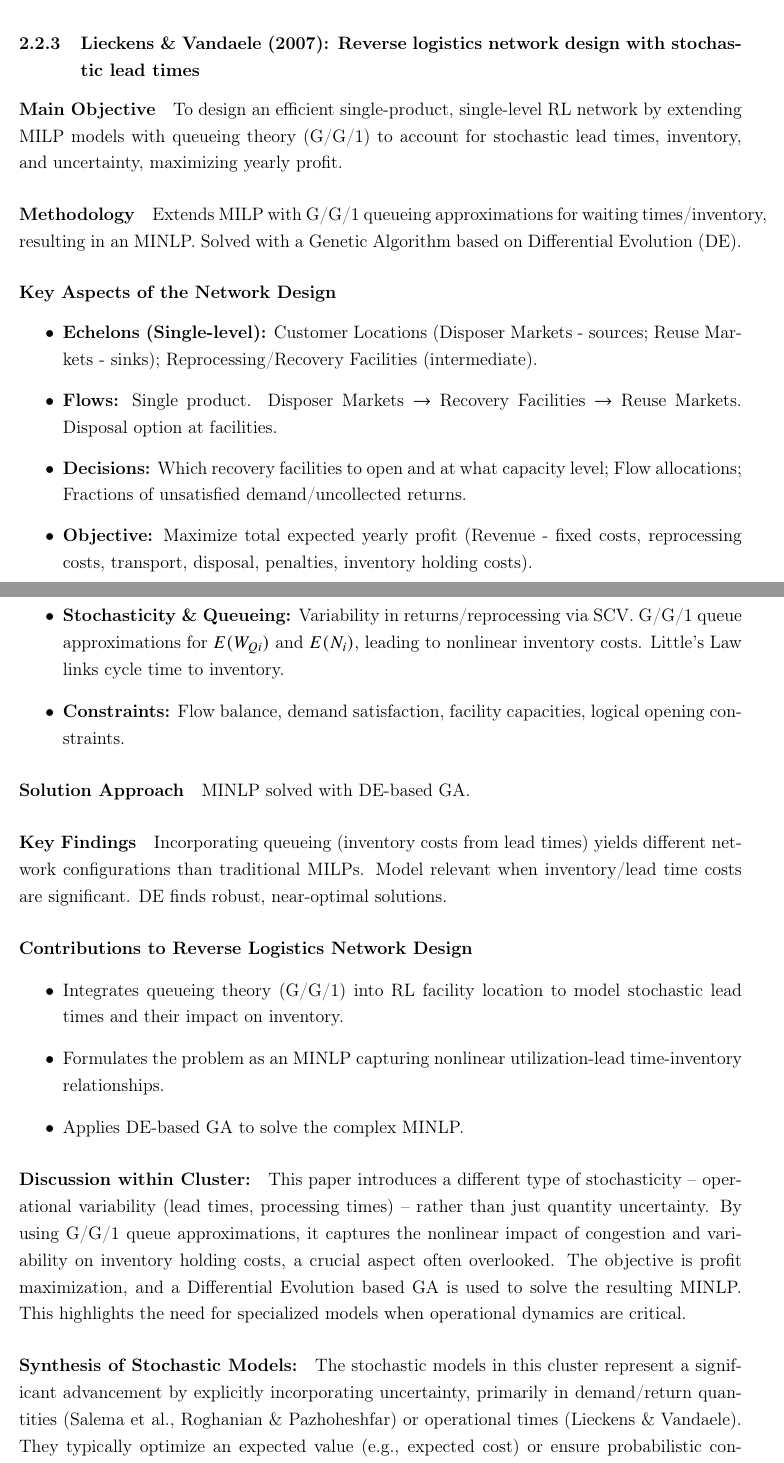
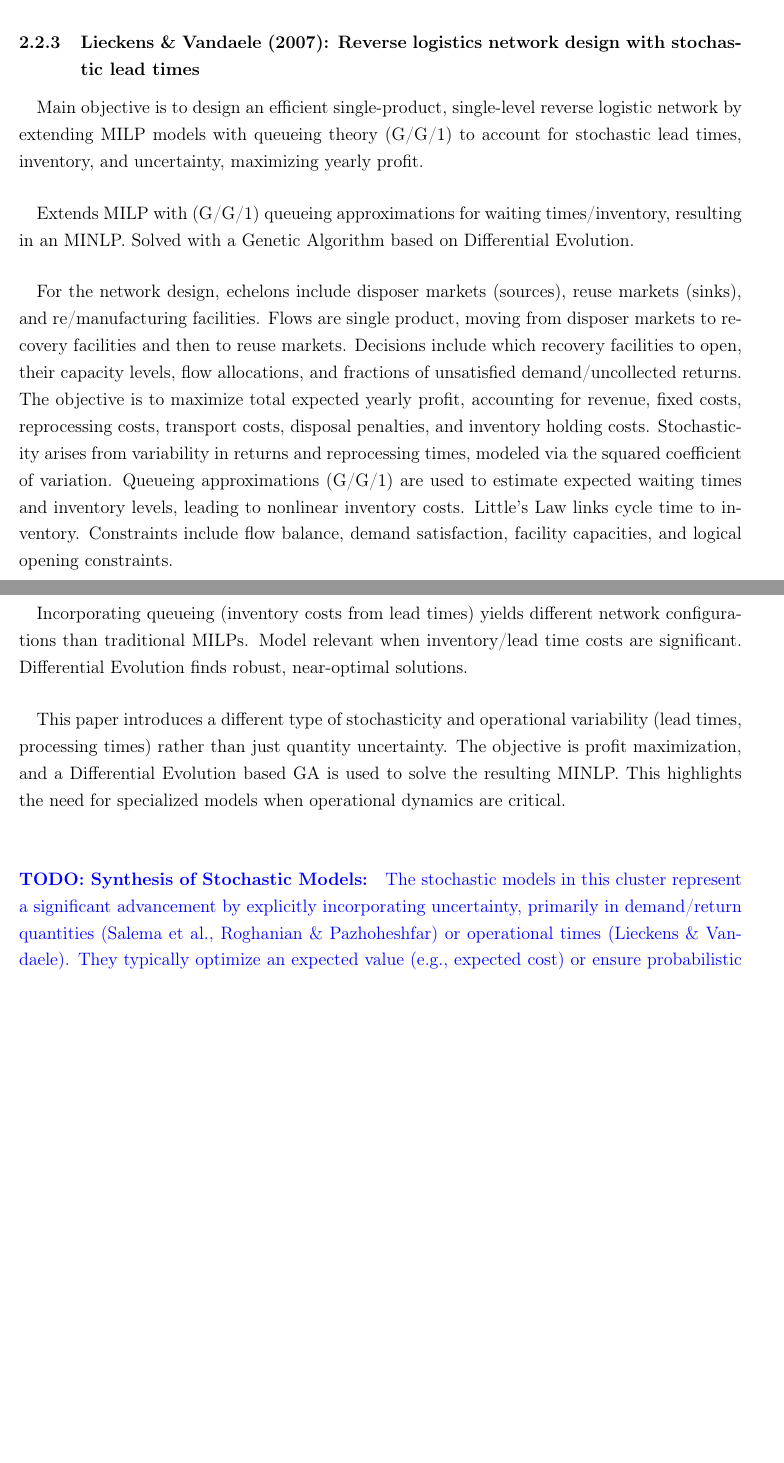
Before and after one commit to Emekk/517-project, a LaTeX document (report-draft/main.tex, which reads report-draft/contents/review.tex): two parts of pages 9 and 10 of 20, joined at a grey line, cut so that both start at the same text, the shorter picture padded with empty space. Compiled offline with pdfLaTeX.

Commit message:
2.2 done

```diff
--- a/report-draft/contents/review.tex
+++ b/report-draft/contents/review.tex
@@ -98,31 +98,19 @@ The deterministic models reviewed provide essential building blocks for RL netwo
 
 \subsubsection{Lieckens \& Vandaele (2007): Reverse logistics network design with stochastic lead times}
 
-\paragraph{Main Objective} To design an efficient single-product, single-level RL network by extending MILP models with queueing theory (G/G/1) to account for stochastic lead times, inventory, and uncertainty, maximizing yearly profit.
+\paragraph{} Main objective is to design an efficient single-product, single-level reverse logistic network by extending MILP models with queueing theory (G/G/1) to account for stochastic lead times, inventory, and uncertainty, maximizing yearly profit.
 
-\paragraph{Methodology} Extends MILP with G/G/1 queueing approximations for waiting times/inventory, resulting in an MINLP. Solved with a Genetic Algorithm based on Differential Evolution (DE).
+\paragraph{} Extends MILP with (G/G/1) queueing approximations for waiting times/inventory, resulting in an MINLP. Solved with a Genetic Algorithm based on Differential Evolution.
 
-\paragraph{Key Aspects of the Network Design}
-\begin{itemize}
-    \item \textbf{Echelons (Single-level):} Customer Locations (Disposer Markets - sources; Reuse Markets - sinks); Reprocessing/Recovery Facilities (intermediate).
-    \item \textbf{Flows:} Single product. Disposer Markets $\rightarrow$ Recovery Facilities $\rightarrow$ Reuse Markets. Disposal option at facilities.
-    \item \textbf{Decisions:} Which recovery facilities to open and at what capacity level; Flow allocations; Fractions of unsatisfied demand/uncollected returns.
-    \item \textbf{Objective:} Maximize total expected yearly profit (Revenue - fixed costs, reprocessing costs, transport, disposal, penalties, inventory holding costs).
-    \item \textbf{Stochasticity \& Queueing:} Variability in returns/reprocessing via SCV. G/G/1 queue approximations for $E(W_{Qi})$ and $E(N_i)$, leading to nonlinear inventory costs. Little's Law links cycle time to inventory.
-    \item \textbf{Constraints:} Flow balance, demand satisfaction, facility capacities, logical opening constraints.
-\end{itemize}
-\paragraph{Solution Approach} MINLP solved with DE-based GA.
-\paragraph{Key Findings} Incorporating queueing (inventory costs from lead times) yields different network configurations than traditional MILPs. Model relevant when inventory/lead time costs are significant. DE finds robust, near-optimal solutions.
-\paragraph{Contributions to Reverse Logistics Network Design}
-\begin{itemize}
-    \item Integrates queueing theory (G/G/1) into RL facility location to model stochastic lead times and their impact on inventory.
-    \item Formulates the problem as an MINLP capturing nonlinear utilization-lead time-inventory relationships.
-    \item Applies DE-based GA to solve the complex MINLP.
-\end{itemize}
-\paragraph{Discussion within Cluster:} This paper introduces a different type of stochasticity – operational variability (lead times, processing times) – rather than just quantity uncertainty. By using G/G/1 queue approximations, it captures the nonlinear impact of congestion and variability on inventory holding costs, a crucial aspect often overlooked. The objective is profit maximization, and a Differential Evolution based GA is used to solve the resulting MINLP. This highlights the need for specialized models when operational dynamics are critical.
+\paragraph{} For the network design, echelons include disposer markets (sources), reuse markets (sinks), and re/manufacturing facilities. Flows are single product, moving from disposer markets to recovery facilities and then to reuse markets. Decisions include which recovery facilities to open, their capacity levels, flow allocations, and fractions of unsatisfied demand/uncollected returns. The objective is to maximize total expected yearly profit, accounting for revenue, fixed costs, reprocessing costs, transport costs, disposal penalties, and inventory holding costs. Stochasticity arises from variability in returns and reprocessing times, modeled via the squared coefficient of variation. Queueing approximations (G/G/1) are used to estimate expected waiting times and inventory levels, leading to nonlinear inventory costs. Little's Law links cycle time to inventory. Constraints include flow balance, demand satisfaction, facility capacities, and logical opening constraints.
 
-\paragraph{Synthesis of Stochastic Models:}
-The stochastic models in this cluster represent a significant advancement by explicitly incorporating uncertainty, primarily in demand/return quantities (Salema et al., Roghanian \& Pazhoheshfar) or operational times (Lieckens \& Vandaele). They typically optimize an expected value (e.g., expected cost) or ensure probabilistic constraint satisfaction. These models often result in more complex formulations (e.g., MINLPs when queueing is involved) and require sophisticated solution techniques like metaheuristics or specialized algorithms for scenario-based problems. They provide more realistic and potentially more robust network designs compared to deterministic counterparts.
+\paragraph{} Incorporating queueing (inventory costs from lead times) yields different network configurations than traditional MILPs. Model relevant when inventory/lead time costs are significant. Differential Evolution finds robust, near-optimal solutions.
+
+\paragraph{} This paper introduces a different type of stochasticity and operational variability (lead times, processing times) rather than just quantity uncertainty. The objective is profit maximization, and a Differential Evolution based GA is used to solve the resulting MINLP. This highlights the need for specialized models when operational dynamics are critical.
+
+\textcolor{blue}
+{\paragraph{TODO: Synthesis of Stochastic Models:}
+The stochastic models in this cluster represent a significant advancement by explicitly incorporating uncertainty, primarily in demand/return quantities (Salema et al., Roghanian \& Pazhoheshfar) or operational times (Lieckens \& Vandaele). They typically optimize an expected value (e.g., expected cost) or ensure probabilistic constraint satisfaction. These models often result in more complex formulations (e.g., MINLPs when queueing is involved) and require sophisticated solution techniques like metaheuristics or specialized algorithms for scenario-based problems. They provide more realistic and potentially more robust network designs compared to deterministic counterparts.}
 
 \subsection{Cluster 3: Robust and Possibilistic Network Design Models}
 When precise probability distributions for uncertain parameters are difficult to obtain, robust optimization and possibilistic programming offer alternative paradigms. Robust optimization seeks solutions that are immune to uncertainty or perform well under worst-case conditions, often without requiring probability data. Possibilistic programming uses fuzzy set theory to model imprecise parameters based on expert judgments.
```
Also changed, not shown: report-draft/main.pdf.
